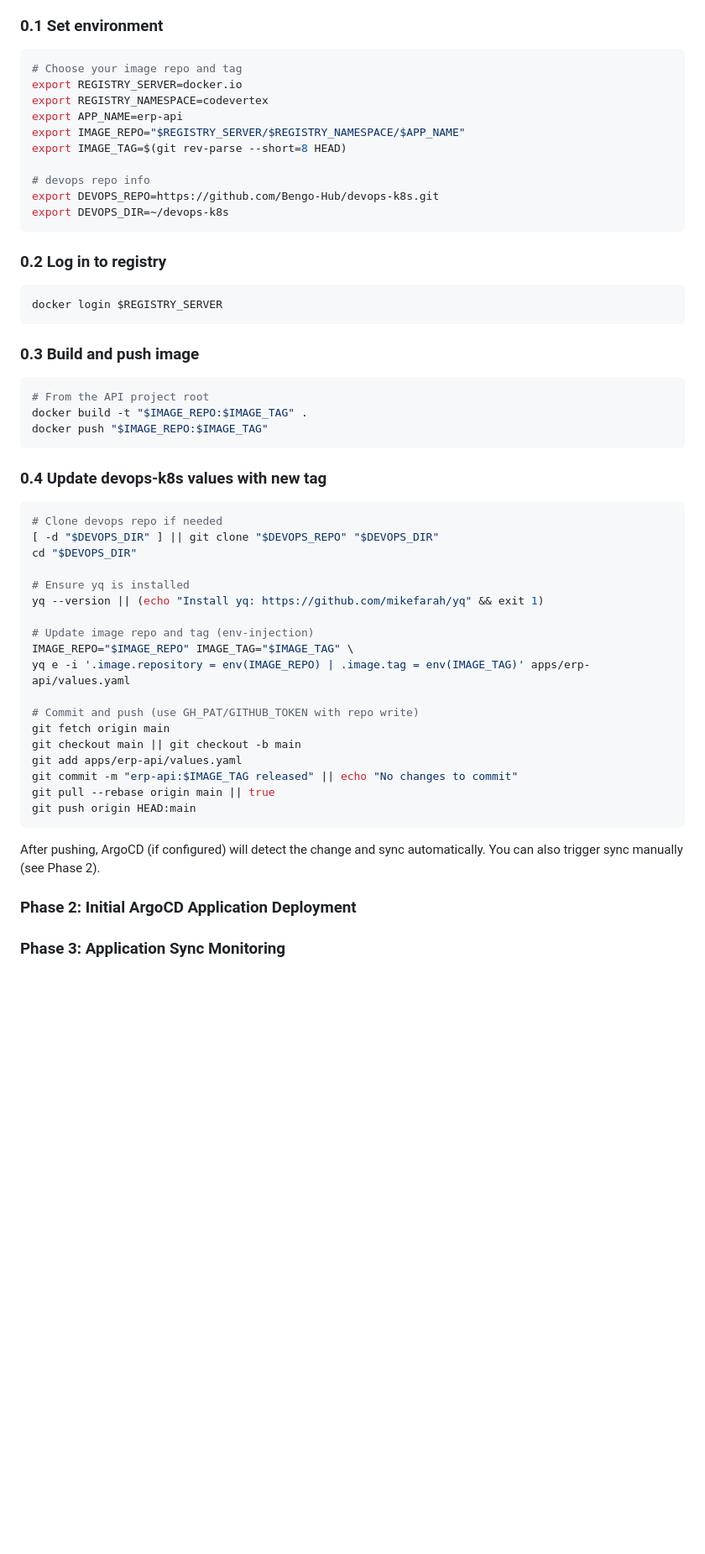
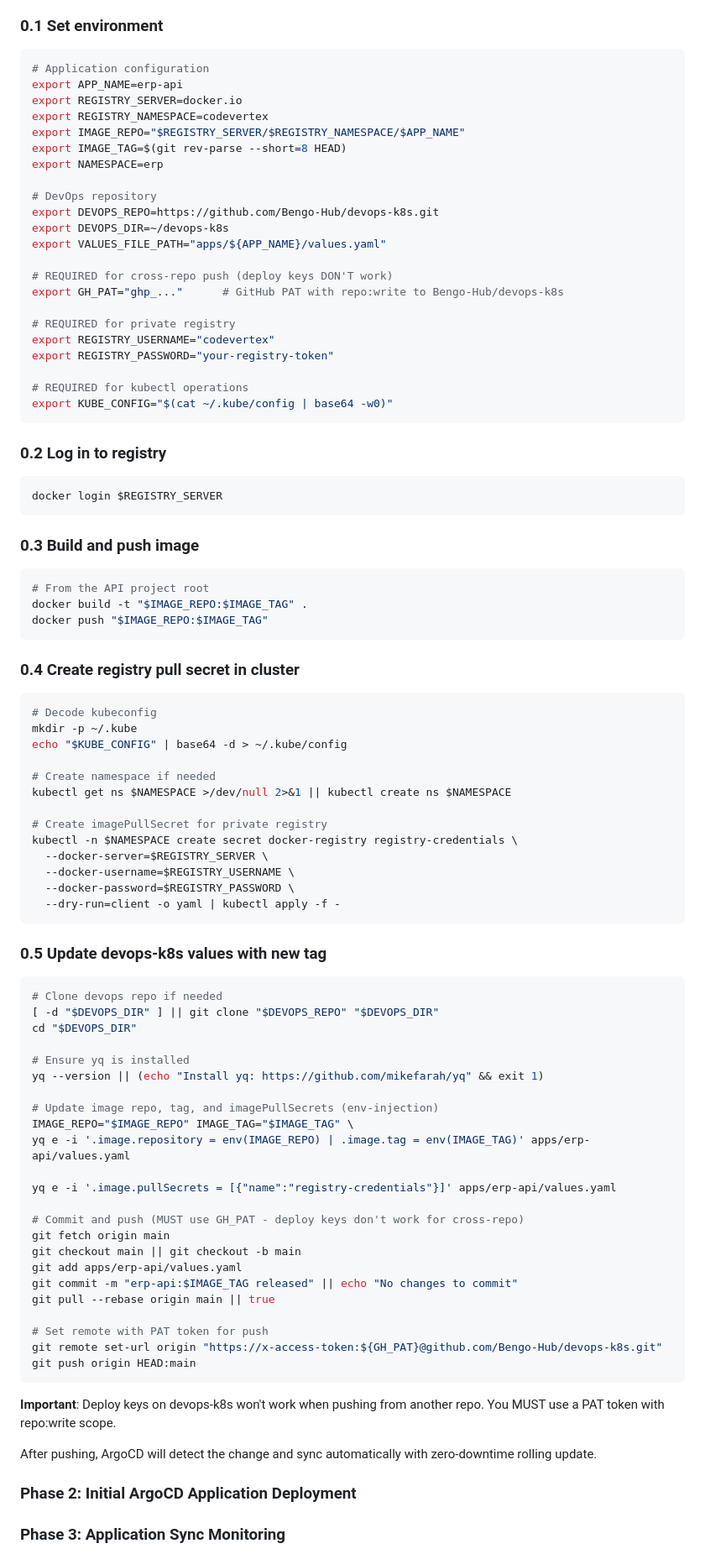
Before and after one commit to Bengo-Hub/bengobox-erp-api, a Markdown page: docs/manual-deployment-guide.md, the part around the change. Shown: that part at 84% size. Drawn GitHub-style; blank space fills up the shorter version.

````diff
--- a/docs/manual-deployment-guide.md
+++ b/docs/manual-deployment-guide.md
@@ -12,16 +12,28 @@ This phase builds the API container locally and pushes it to your registry, then
 
 ### 0.1 Set environment
 ```bash
-# Choose your image repo and tag
+# Application configuration
+export APP_NAME=erp-api
 export REGISTRY_SERVER=docker.io
 export REGISTRY_NAMESPACE=codevertex
-export APP_NAME=erp-api
 export IMAGE_REPO="$REGISTRY_SERVER/$REGISTRY_NAMESPACE/$APP_NAME"
 export IMAGE_TAG=$(git rev-parse --short=8 HEAD)
+export NAMESPACE=erp
 
-# devops repo info
+# DevOps repository
 export DEVOPS_REPO=https://github.com/Bengo-Hub/devops-k8s.git
 export DEVOPS_DIR=~/devops-k8s
+export VALUES_FILE_PATH="apps/${APP_NAME}/values.yaml"
+
+# REQUIRED for cross-repo push (deploy keys DON'T work)
+export GH_PAT="ghp_..."      # GitHub PAT with repo:write to Bengo-Hub/devops-k8s
+
+# REQUIRED for private registry
+export REGISTRY_USERNAME="codevertex"
+export REGISTRY_PASSWORD="your-registry-token"
+
+# REQUIRED for kubectl operations
+export KUBE_CONFIG="$(cat ~/.kube/config | base64 -w0)"
 ```
 
 ### 0.2 Log in to registry
@@ -36,7 +48,24 @@ docker build -t "$IMAGE_REPO:$IMAGE_TAG" .
 docker push "$IMAGE_REPO:$IMAGE_TAG"
 ```
 
-### 0.4 Update devops-k8s values with new tag
+### 0.4 Create registry pull secret in cluster
+```bash
+# Decode kubeconfig
+mkdir -p ~/.kube
+echo "$KUBE_CONFIG" | base64 -d > ~/.kube/config
+
+# Create namespace if needed
+kubectl get ns $NAMESPACE >/dev/null 2>&1 || kubectl create ns $NAMESPACE
+
+# Create imagePullSecret for private registry
+kubectl -n $NAMESPACE create secret docker-registry registry-credentials \
+  --docker-server=$REGISTRY_SERVER \
+  --docker-username=$REGISTRY_USERNAME \
+  --docker-password=$REGISTRY_PASSWORD \
+  --dry-run=client -o yaml | kubectl apply -f -
+```
+
+### 0.5 Update devops-k8s values with new tag
 ```bash
 # Clone devops repo if needed
 [ -d "$DEVOPS_DIR" ] || git clone "$DEVOPS_REPO" "$DEVOPS_DIR"
@@ -45,20 +74,27 @@ cd "$DEVOPS_DIR"
 # Ensure yq is installed
 yq --version || (echo "Install yq: https://github.com/mikefarah/yq" && exit 1)
 
-# Update image repo and tag (env-injection)
+# Update image repo, tag, and imagePullSecrets (env-injection)
 IMAGE_REPO="$IMAGE_REPO" IMAGE_TAG="$IMAGE_TAG" \
 yq e -i '.image.repository = env(IMAGE_REPO) | .image.tag = env(IMAGE_TAG)' apps/erp-api/values.yaml
 
-# Commit and push (use GH_PAT/GITHUB_TOKEN with repo write)
+yq e -i '.image.pullSecrets = [{"name":"registry-credentials"}]' apps/erp-api/values.yaml
+
+# Commit and push (MUST use GH_PAT - deploy keys don't work for cross-repo)
 git fetch origin main
 git checkout main || git checkout -b main
 git add apps/erp-api/values.yaml
 git commit -m "erp-api:$IMAGE_TAG released" || echo "No changes to commit"
 git pull --rebase origin main || true
+
+# Set remote with PAT token for push
+git remote set-url origin "https://x-access-token:${GH_PAT}@github.com/Bengo-Hub/devops-k8s.git"
 git push origin HEAD:main
 ```
 
-After pushing, ArgoCD (if configured) will detect the change and sync automatically. You can also trigger sync manually (see Phase 2).
+**Important**: Deploy keys on devops-k8s won't work when pushing from another repo. You MUST use a PAT token with repo:write scope.
+
+After pushing, ArgoCD will detect the change and sync automatically with zero-downtime rolling update.
 
 ### Phase 2: Initial ArgoCD Application Deployment
 ### Phase 3: Application Sync Monitoring
````
